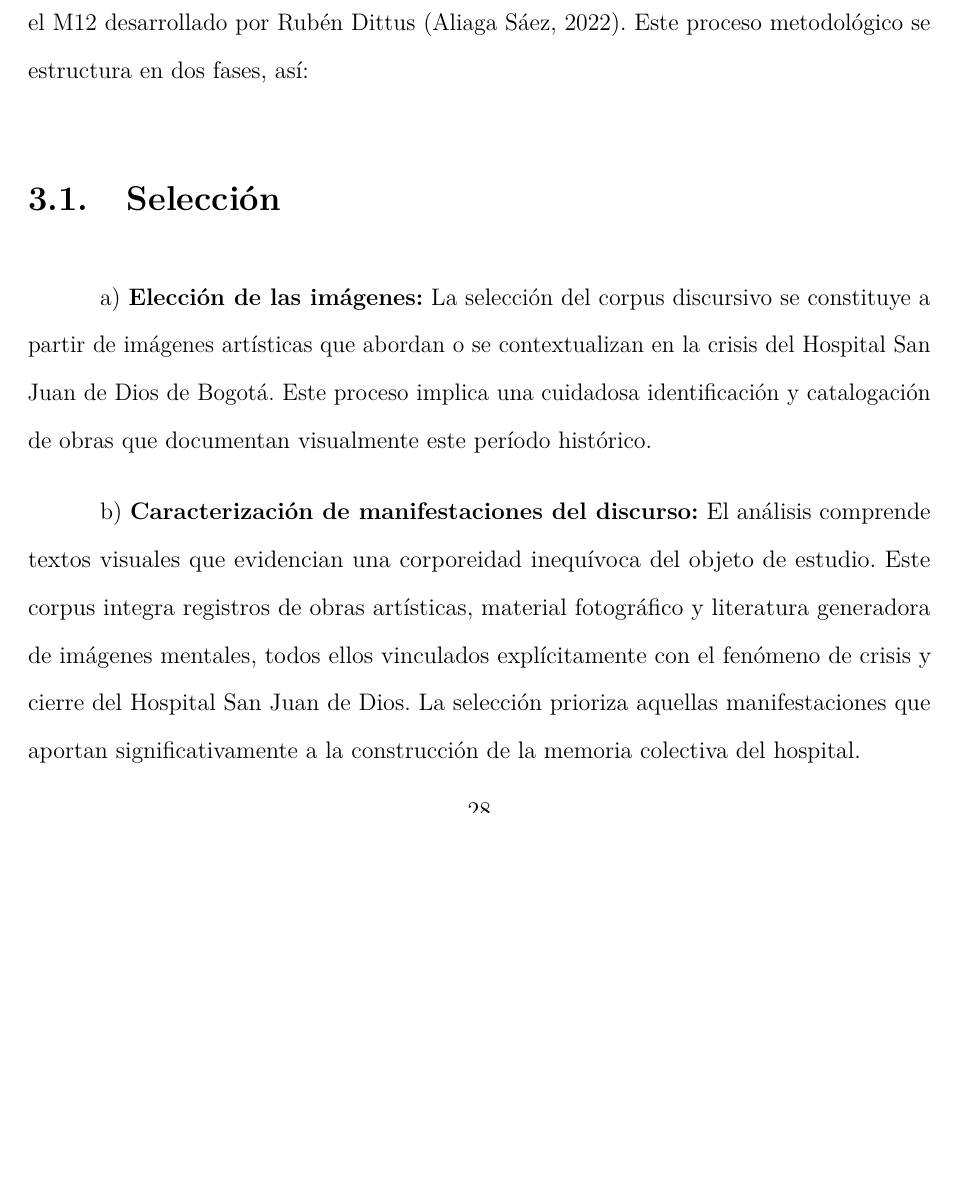
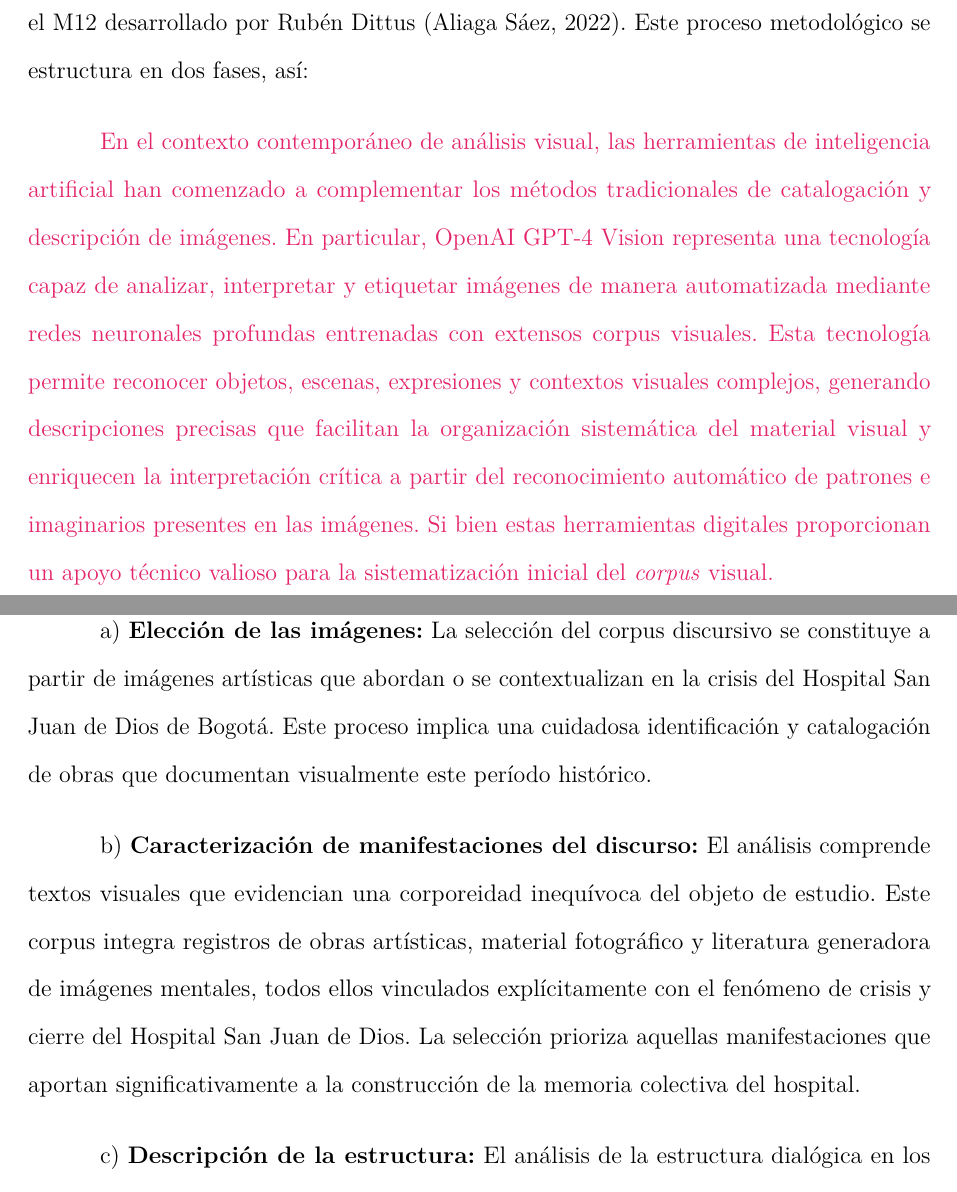
Before and after one commit to desarroyame/tesis-maestria, a LaTeX document (main.tex, which reads chapters/chapter_3.tex): part of page 37 of 82 before the commit and two parts of pages 37 and 38 of 83 after it, the two joined at a grey line, cut so that both start at the same text, the shorter picture padded with empty space. Compiled offline with pdfLaTeX.

Commit message:
feat: agregar contexto sobre el uso de herramientas de inteligencia artificial en el análisis de imágenes

```diff
--- a/chapters/chapter_3.tex
+++ b/chapters/chapter_3.tex
@@ -94,6 +94,7 @@ Las obras artísticas, archivos fotográficos y dramatúrgicos seleccionados fun
 
 La metodología de análisis de imagen se fundamenta en dos marcos de referencia principales: el método de montaje propuesto por Walter Benjamin \parencite{BuckMorss1989} y el M12 desarrollado por Rubén Dittus \parencite{Aliaga2022}. Este proceso metodológico se estructura en dos fases, así:
 
+\textcolor{edit30sept}{En el contexto contemporáneo de análisis visual, las herramientas de inteligencia artificial han comenzado a complementar los métodos tradicionales de catalogación y descripción de imágenes. En particular, OpenAI GPT-4 Vision representa una tecnología capaz de analizar, interpretar y etiquetar imágenes de manera automatizada mediante redes neuronales profundas entrenadas con extensos corpus visuales. Esta tecnología permite reconocer objetos, escenas, expresiones y contextos visuales complejos, generando descripciones precisas que facilitan la organización sistemática del material visual y enriquecen la interpretación crítica a partir del reconocimiento automático de patrones e imaginarios presentes en las imágenes. Si bien estas herramientas digitales proporcionan un apoyo técnico valioso para la sistematización inicial del \textit{corpus} visual.}
 \section{Selección}
 
 a) \textbf{Elección de las imágenes:} La selección del corpus discursivo se constituye a partir de imágenes artísticas que abordan o se contextualizan en la crisis del Hospital San Juan de Dios de Bogotá. Este proceso implica una cuidadosa identificación y catalogación de obras que documentan visualmente este período histórico.
```
